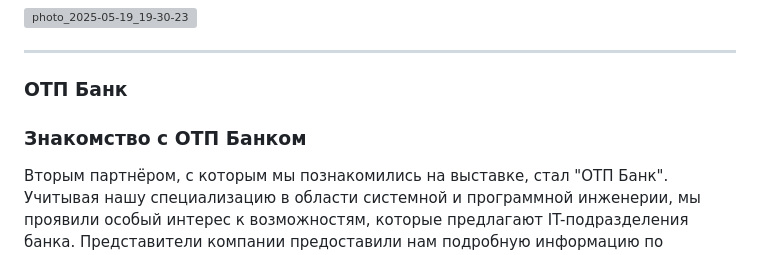
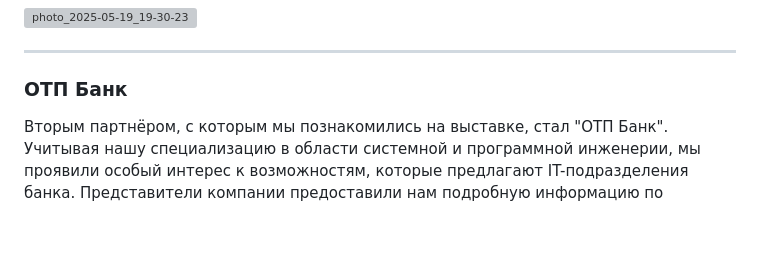
Before and after one commit to 00ragi00/mospolytech_LogisticAI_project, a Markdown page: reports/report_with_partner_DenisenkoKvakin.md, the part around one of its changes. GitHub-like rendering; blank space fills up the shorter version; grey boxes are pictures that could not be loaded.

```diff
--- a/reports/report_with_partner_DenisenkoKvakin.md
+++ b/reports/report_with_partner_DenisenkoKvakin.md
@@ -37,8 +43,6 @@ Young&&Yandex — образовательное направление комп
 ***
 
 ### ОТП Банк
-
-### Знакомство с ОТП Банком
 
 Вторым партнёром, с которым мы познакомились на выставке, стал "ОТП Банк". Учитывая нашу специализацию в области системной и программной инженерии, мы проявили особый интерес к возможностям, которые предлагают IT-подразделения банка. Представители компании предоставили нам подробную информацию по следующим направлениям:
 
```
Also changed, not shown: other parts of reports/report_with_partner_DenisenkoKvakin.md (+6 -0 lines).
